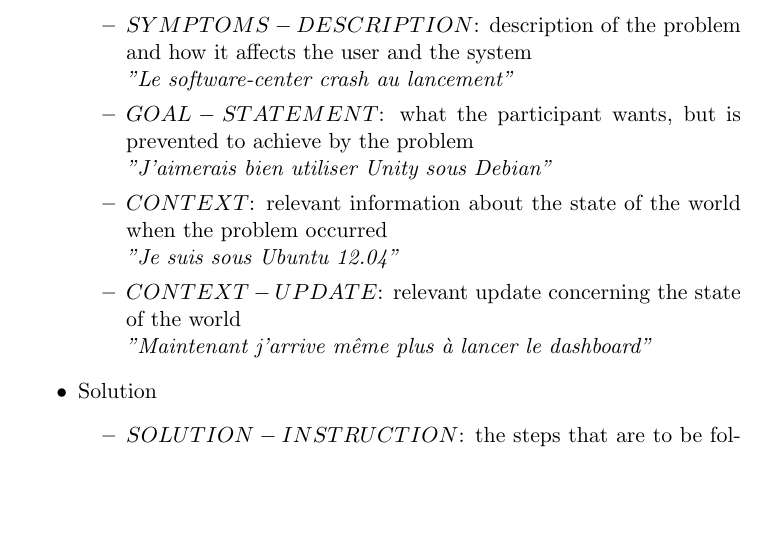
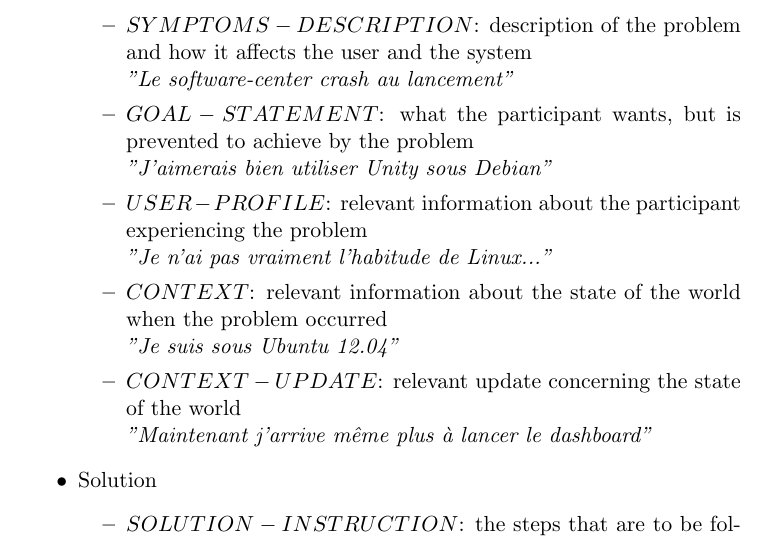
Before and after one commit to bolaft/annotation-scheme, a LaTeX document (annotation.tex, which reads parts/proposal/dialog_acts.tex): part of page 12 of 18, cut so that both start at the same text, the shorter picture padded with empty space. Compiled offline with pdfLaTeX.

```diff
--- a/parts/proposal/dialog_acts.tex
+++ b/parts/proposal/dialog_acts.tex
@@ -199,6 +199,8 @@
 			\textit{"Le software-center crash au lancement"}
 			\item $GOAL-STATEMENT$: what the participant wants, but is prevented to achieve by the problem\\
 			\textit{"J'aimerais bien utiliser Unity sous Debian"}
+			\item $USER-PROFILE$: relevant information about the participant experiencing the problem\\
+			\textit{"Je n'ai pas vraiment l'habitude de Linux..."}
 			\item $CONTEXT$: relevant information about the state of the world when the problem occurred\\
 			\textit{"Je suis sous Ubuntu 12.04"}
 			\item $CONTEXT-UPDATE$: relevant update concerning the state of the world\\
```
Also changed, not shown: annotation.pdf.
